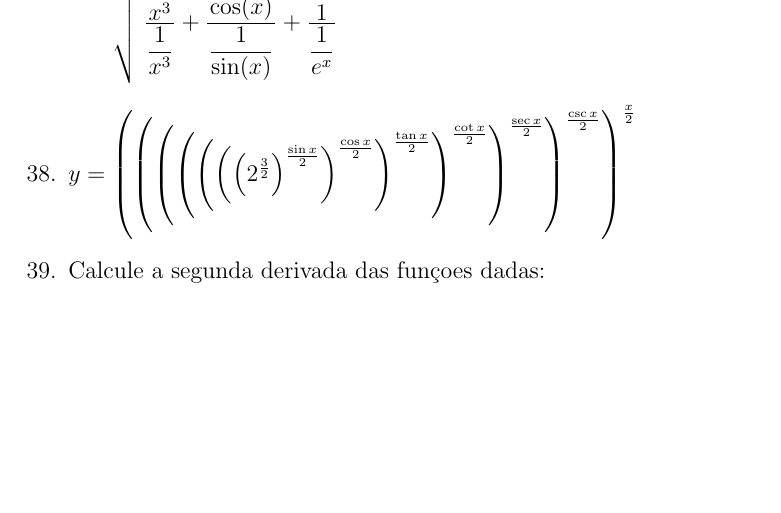
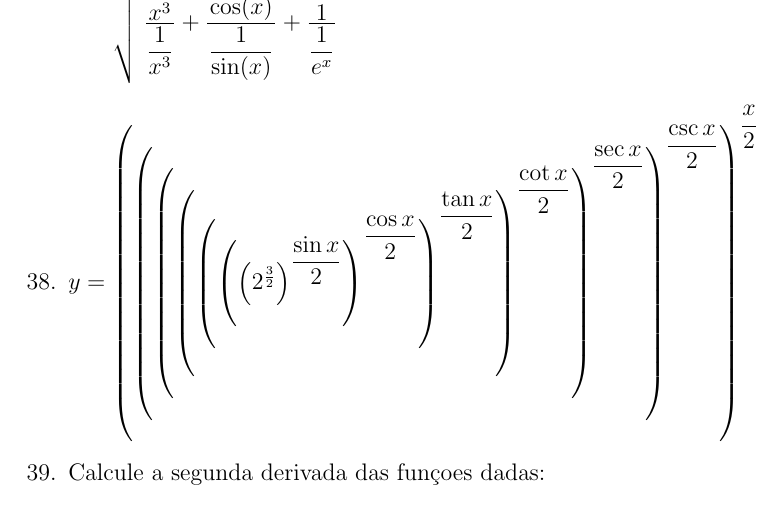
Before and after one commit to ovictorjo3/IFAMdx, a LaTeX document (document.tex): part of page 5 of 5, cut so that both start at the same text, the shorter picture padded with empty space. Compiled offline with pdfLaTeX.

Commit message:
atualizando

```diff
--- a/document.tex
+++ b/document.tex
@@ -121,7 +121,7 @@
 			\item $y=\dfrac{(x^{2}+x+1)^{\cos^{2}(x)}.(x^{2}+x+1)^{x}}{(x^{2}+x+1)^{\sin^{2}(x)}.(x^{2}+x+1)^{\cos(x+x)}}$
 			\item $y=\dfrac{e^{\sin^{2}(x)}.e^{\tan^{2}x}.e^{\sqrt{x}}.e^{1}}{e^{-\cos^{2}x}.e^{\sec^{2}x}.e^{x}}$
 			\item $y=\sqrt{\dfrac{\dfrac{\dfrac{1}{x}}{\dfrac{1}{x^{2}}}+\dfrac{\dfrac{1}{\sin(x)}}{\dfrac{1}{\cos(x)}}+\dfrac{\dfrac{1}{e^{x}}}{\dfrac{1}{e^{3x}}}}{\dfrac{\dfrac{x}{x^{3}}}{\dfrac{1}{x^{3}}}+\dfrac{\dfrac{1}{\cos(x)}}{\dfrac{1}{\sin(x)}}+\dfrac{\dfrac{e^{x}}{1}}{\dfrac{1}{e^{x}}}}}$
-			\item $y=\left( \left( \left( \left( \left( \left( \left(2^{\frac{3}{2}}\right)^{\frac{\sin x}{2}}\right)^{\frac{\cos x}{2}} \right)^{\frac{\tan x}{2}}\right)^{\frac{\cot x}{2}} \right)^{\frac{\sec x}{2}}\right)^{\frac{\csc x}{2}}\right)^{\frac{x}{2}}$
+			\item $y=\left( \left( \left( \left( \left( \left( \left(2^{\frac{3}{2}}\right)^{\dfrac{\sin x}{2}}\right)^{\dfrac{\cos x}{2}} \right)^{\dfrac{\tan x}{2}}\right)^{\dfrac{\cot x}{2}} \right)^{\dfrac{\sec x}{2}}\right)^{\dfrac{\csc x}{2}}\right)^{\dfrac{x}{2}}$
 
 			\item Calcule a segunda derivada das funçoes dadas:
 
```
Also changed, not shown: document.pdf, 2 other files.
